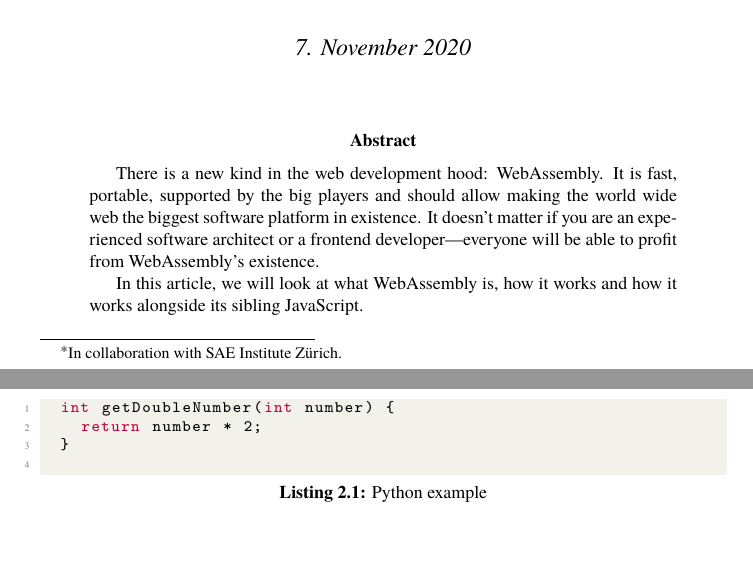
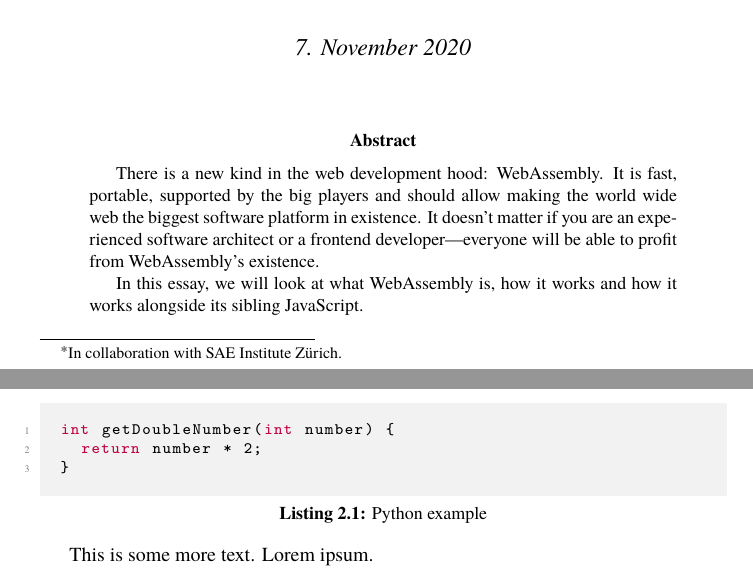
Before and after one commit to danburonline/public-writings, a LaTeX paper (02_essays/2020/01_essay/essay.tex): two parts of pages 1 and 9 of 10, joined at a grey line, cut so that both start at the same text. Compiled offline with pdfLaTeX.

Commit message:
Adjust listing style

```diff
--- a/02_essays/2020/01_essay/essay.tex
+++ b/02_essays/2020/01_essay/essay.tex
@@ -22,7 +22,7 @@
 \definecolor{codegreen}{rgb}{0,0.6,0}
 \definecolor{codegray}{rgb}{0.5,0.5,0.5}
 \definecolor{codepurple}{rgb}{0.58,0,0.82}
-\definecolor{backcolour}{rgb}{0.95,0.95,0.92}
+\definecolor{backcolour}{rgb}{0.95,0.95,0.95}
 
 % Listing styles
 % This defines a custom style for code listings
@@ -37,6 +37,9 @@
   breakatwhitespace=false,
   breaklines=true,
   captionpos=b,
+  framextopmargin=6pt,
+  framexbottommargin=6pt,
+  frame=tb, framerule=0pt,
   keepspaces=true,
   numbers=left,
   numbersep=5pt,
@@ -99,7 +102,7 @@
   \begin{abstract}  % Start of the abstract
     There is a new kind in the web development hood: WebAssembly. It is fast, portable, supported by the big players and should allow making the world wide web the biggest software platform in existence. It doesn’t matter if you are an experienced software architect or a frontend developer—everyone will be able to profit from WebAssembly’s existence.
 
-    In this article, we will look at what WebAssembly is, how it works and how it works alongside its sibling JavaScript.
+    In this essay, we will look at what WebAssembly is, how it works and how it works alongside its sibling JavaScript.
   \end{abstract}  % End of the abstract
 
   \pagebreak  % This command inserts a page break
@@ -214,11 +217,13 @@
 
   This is a human-readable file format you’ll get when you compile your C, C++ or Rust code. It represents the abstract syntax tree (AST) from the source code of a programming language. An AST—or in the WebAssembly case: a .wat file—may be verbose, but it does an excellent job at describing the components of source code. Representing source code in an AST makes verification and compilation simple and efficient. Here is a simple return function called \lstinline{getDoubleNumber} written in C:
 
+  \vspace{7pt}
   \begin{lstlisting}[language=C, caption=Python example, label=lst:python-example]
   int getDoubleNumber(int number) {
     return number * 2;
-  }
-  \end{lstlisting}
+  }\end{lstlisting}
+
+  This is some more text. Lorem ipsum.
 
   \pagebreak
   \bibliographystyle{references/custom-apa}
```
Also changed, not shown: 02_essays/2023/04_essay/essay.tex (+2 -2 lines), 02_essays/2020/01_essay/essay.pdf.
